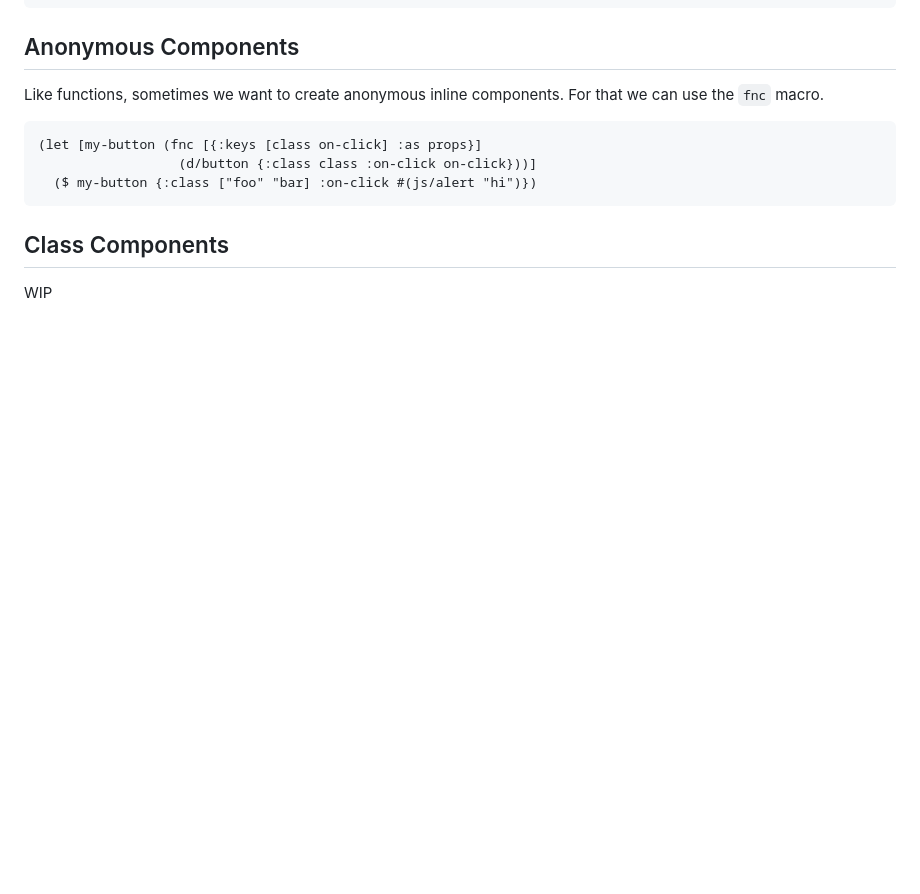
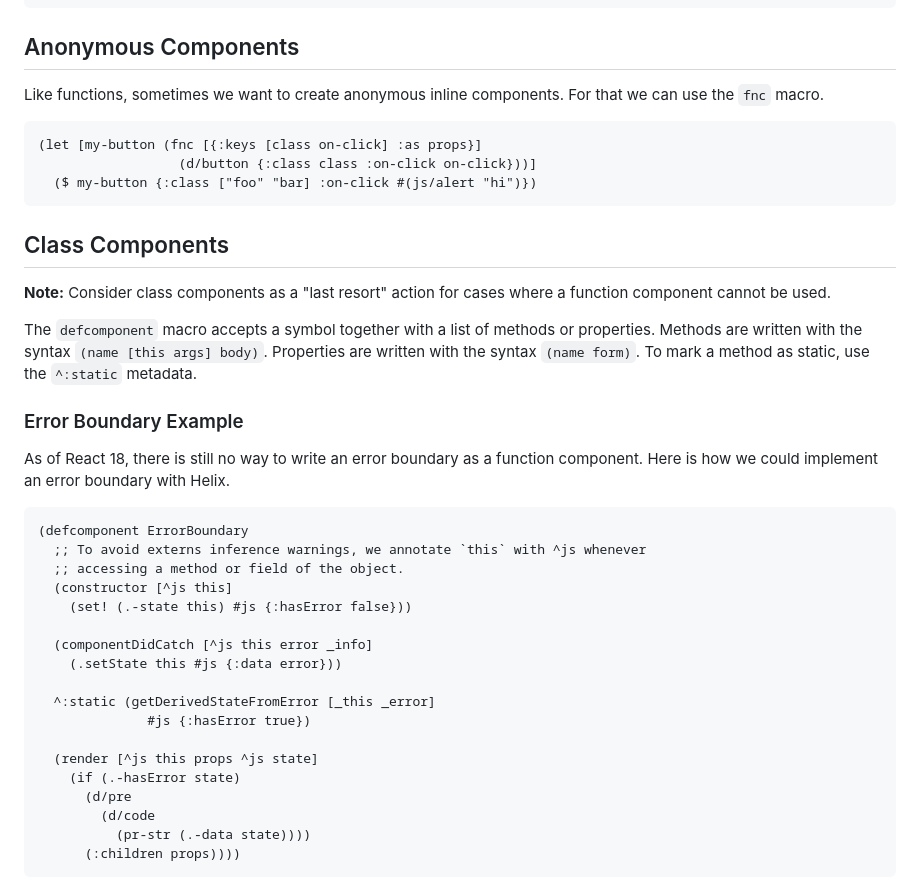
Before and after one commit to lilactown/helix, a Markdown page: docs/creating-components.md, the part around the change. Rendered like a GitHub page; blank space fills up the shorter version.

Commit message:
docs/creating-components: explain `defcomponent` and provide example (#125)
* docs/creating-components: explain `defcomponent` and provide example

* Update docs/creating-components.md

Co-authored-by: Will Acton <will@willacton.com>

---------

Co-authored-by: Will Acton <will@willacton.com>

````diff
--- a/docs/creating-components.md
+++ b/docs/creating-components.md
@@ -117,4 +117,36 @@ use the `fnc` macro.
 
 ## Class Components
 
-WIP
+**Note:** Consider class components as a "last resort" action for cases where a
+function component cannot be used.
+
+The `defcomponent` macro accepts a symbol together with a list of methods or
+properties. Methods are written with the syntax `(name [this args] body)`.
+Properties are written with the syntax `(name form)`. To mark a method as
+static, use the `^:static` metadata.
+
+### Error Boundary Example
+
+As of React 18, there is still no way to write an error boundary as a function
+component. Here is how we could implement an error boundary with Helix.
+
+```clj
+(defcomponent ErrorBoundary
+  ;; To avoid externs inference warnings, we annotate `this` with ^js whenever
+  ;; accessing a method or field of the object.
+  (constructor [^js this]
+    (set! (.-state this) #js {:hasError false}))
+
+  (componentDidCatch [^js this error _info]
+    (.setState this #js {:data error}))
+
+  ^:static (getDerivedStateFromError [_this _error]
+              #js {:hasError true})
+
+  (render [^js this props ^js state]
+    (if (.-hasError state)
+      (d/pre
+        (d/code
+          (pr-str (.-data state))))
+      (:children props))))
+```
````
